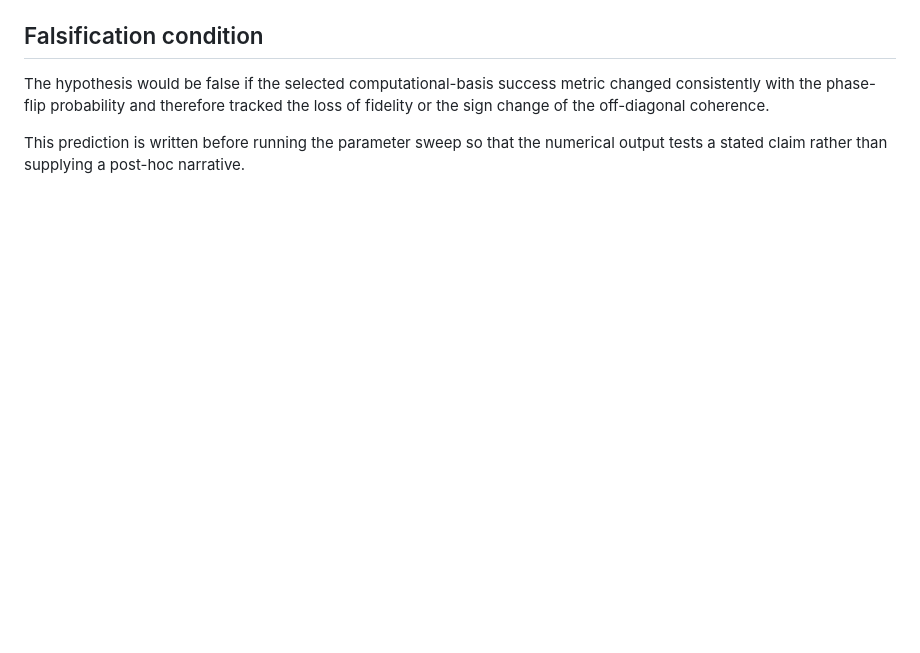
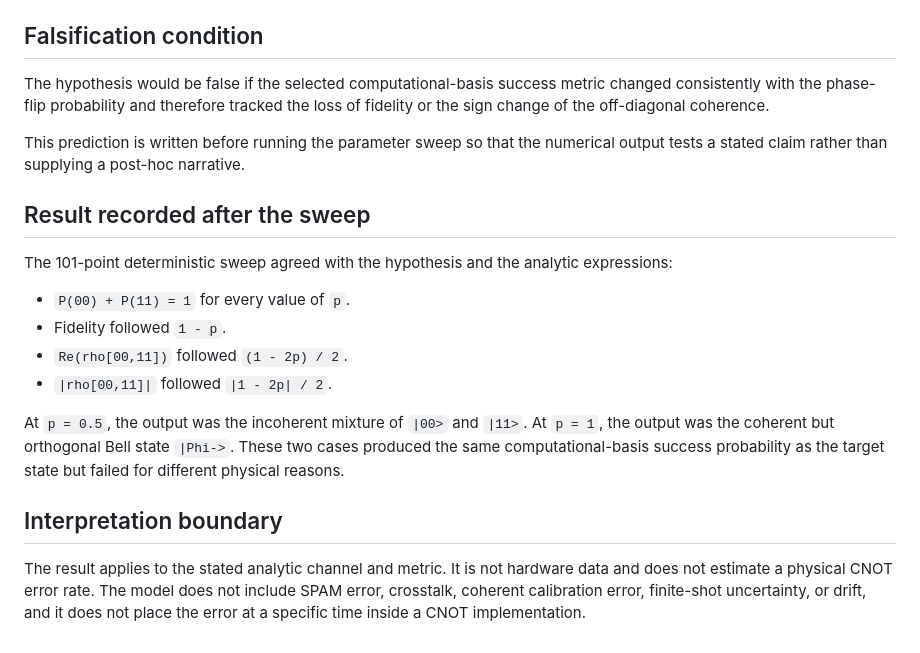
Before and after one commit to Raina-ya/q-reliability-lab, a Markdown page: notes/2026-10-22-metric-blind-spot.md, the part around the change. Rendered like a GitHub page; blank space fills up the shorter version.

```diff
--- a/notes/2026-10-22-metric-blind-spot.md
+++ b/notes/2026-10-22-metric-blind-spot.md
@@ -22,3 +22,18 @@ The coherence magnitude requires separate interpretation: it should decrease to
 The hypothesis would be false if the selected computational-basis success metric changed consistently with the phase-flip probability and therefore tracked the loss of fidelity or the sign change of the off-diagonal coherence.
 
 This prediction is written before running the parameter sweep so that the numerical output tests a stated claim rather than supplying a post-hoc narrative.
+
+## Result recorded after the sweep
+
+The 101-point deterministic sweep agreed with the hypothesis and the analytic expressions:
+
+- `P(00) + P(11) = 1` for every value of `p`.
+- Fidelity followed `1 - p`.
+- `Re(rho[00,11])` followed `(1 - 2p) / 2`.
+- `|rho[00,11]|` followed `|1 - 2p| / 2`.
+
+At `p = 0.5`, the output was the incoherent mixture of `|00>` and `|11>`. At `p = 1`, the output was the coherent but orthogonal Bell state `|Phi->`. These two cases produced the same computational-basis success probability as the target state but failed for different physical reasons.
+
+## Interpretation boundary
+
+The result applies to the stated analytic channel and metric. It is not hardware data and does not estimate a physical CNOT error rate. The model does not include SPAM error, crosstalk, coherent calibration error, finite-shot uncertainty, or drift, and it does not place the error at a specific time inside a CNOT implementation.
```
Also changed, not shown: README.md (+54 -30 lines), paper/figures/coherence_real_vs_magnitude.png (renamed from figures/coherence_real_vs_magnitude.png), paper/figures/success_vs_fidelity.png (renamed from figures/success_vs_fidelity.png), 4 other files.
